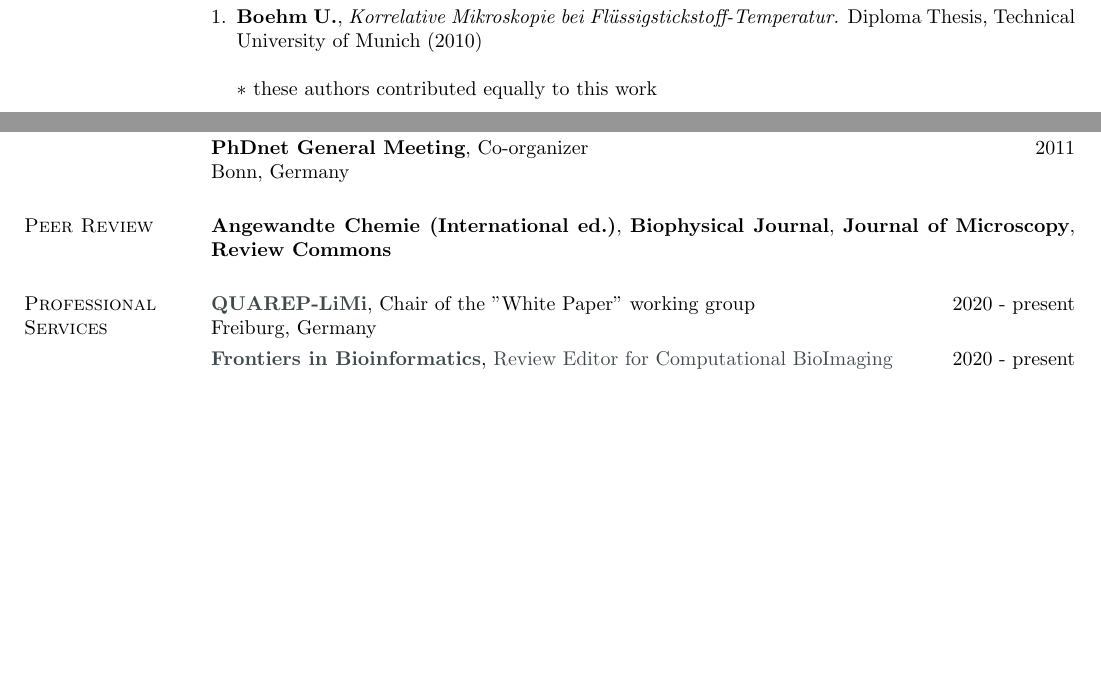
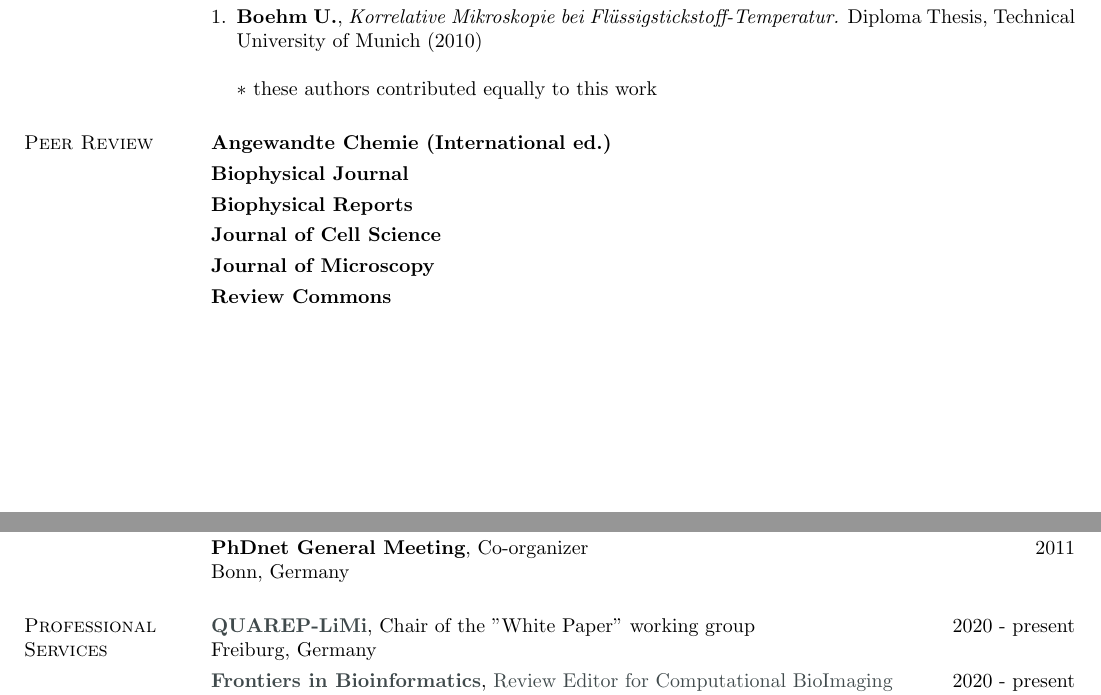
Before and after one commit to UlrikeBoehm/cv_template_ulrikeboehm, a LaTeX CV (cv_boehm.tex): two parts of pages 3 and 6 of 8, joined at a grey line, cut so that both start at the same text, the shorter picture padded with empty space. Compiled offline with pdfLaTeX.

Commit message:
updated CV

```diff
--- a/cv_boehm.tex
+++ b/cv_boehm.tex
@@ -230,6 +230,22 @@ $*$ these authors contributed equally to this work
 
 \end{enumerate}
 
+%%%%%%%%%%%%%%%%% PEER REVIEW
+
+\section{\sc Peer Review}
+
+{\bf   Angewandte Chemie (International ed.)} \\
+\vspace*{-3mm}\\
+{\bf   Biophysical Journal}\\
+\vspace*{-3mm}\\
+{\bf   Biophysical Reports}\\
+\vspace*{-3mm}\\
+{\bf   Journal of Cell Science}\\
+\vspace*{-3mm}\\
+{\bf  Journal of Microscopy}\\
+\vspace*{-3mm}\\
+{\bf    Review Commons}\\
+
 %%%%%%%%%%%%%%%%% CONFERENCE PRESENTATIONS
 
 \section{\sc  Presentations}
@@ -452,11 +468,6 @@ Heidelberg, Germany\\
 \vspace*{-3mm}\\
 {\bf PhDnet General Meeting}, Co-organizer \hfill {2011}\\
 Bonn, Germany
-
-%%%%%%%%%%%%%%%%% PEER REVIEW
-
-\section{\sc Peer Review}
-{\bf Angewandte Chemie (International ed.)}, {\bf Biophysical Journal}, {\bf Journal of Microscopy}, {\bf Review Commons}
 
 %%%%%%%%%%%%%%%%% PROFESSIONAL SERVICES
 
```
Also changed, not shown: cv_boehm.pdf, 1 other file.
